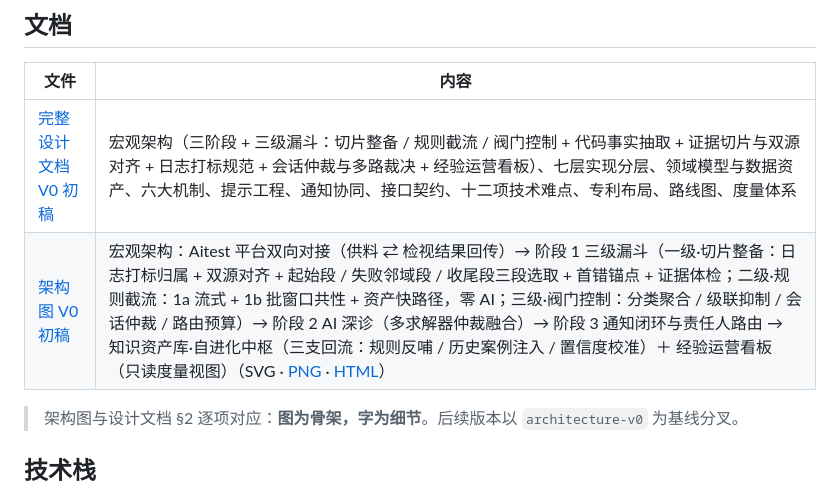
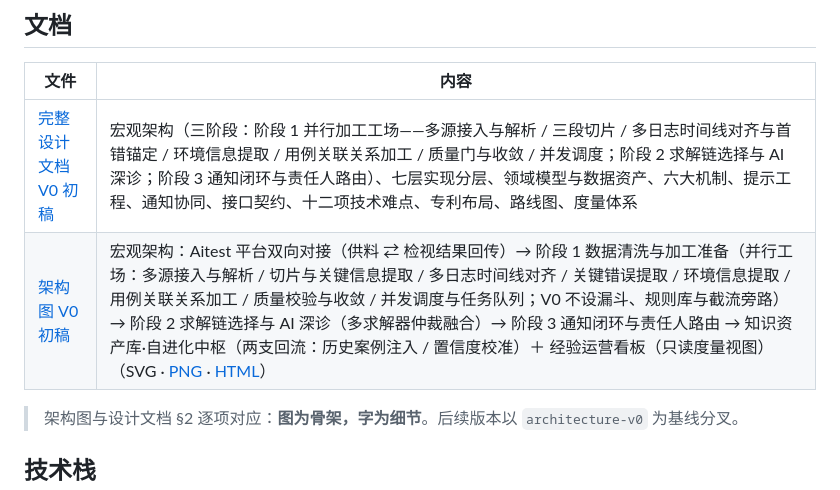
Before and after one commit to jarvs1024/AITrace, a Markdown page: README.md, the part around the change. GitHub-like rendering.

```diff
--- a/README.md
+++ b/README.md
@@ -24,8 +24,8 @@ AITrace 面向 SSD 制造/测试场景：从自动化测试平台**旁路**接
 
 | 文件 | 内容 |
 |---|---|
-| [完整设计文档 V0 初稿](docs/superpowers/specs/2026-11-08-aitrace-design-v0.md) | 宏观架构（三阶段 + 三级漏斗：切片整备 / 规则截流 / 阀门控制 + 代码事实抽取 + 证据切片与双源对齐 + 日志打标规范 + 会话仲裁与多路裁决 + 经验运营看板）、七层实现分层、领域模型与数据资产、六大机制、提示工程、通知协同、接口契约、十二项技术难点、专利布局、路线图、度量体系 |
-| [架构图 V0 初稿](architecture-v0.svg) | 宏观架构：Aitest 平台双向对接（供料 ⇄ 检视结果回传）→ 阶段 1 三级漏斗（一级·切片整备：日志打标归属 + 双源对齐 + 起始段 / 失败邻域段 / 收尾段三段选取 + 首错锚点 + 证据体检；二级·规则截流：1a 流式 + 1b 批窗口共性 + 资产快路径，零 AI；三级·阀门控制：分类聚合 / 级联抑制 / 会话仲裁 / 路由预算）→ 阶段 2 AI 深诊（多求解器仲裁融合）→ 阶段 3 通知闭环与责任人路由 → 知识资产库·自进化中枢（三支回流：规则反哺 / 历史案例注入 / 置信度校准）＋ 经验运营看板（只读度量视图）（SVG · [PNG](architecture-v0.png) · [HTML](architecture-v0.html)） |
+| [完整设计文档 V0 初稿](docs/superpowers/specs/2026-11-08-aitrace-design-v0.md) | 宏观架构（三阶段：阶段 1 并行加工工场——多源接入与解析 / 三段切片 / 多日志时间线对齐与首错锚定 / 环境信息提取 / 用例关联关系加工 / 质量门与收敛 / 并发调度；阶段 2 求解链选择与 AI 深诊；阶段 3 通知闭环与责任人路由）、七层实现分层、领域模型与数据资产、六大机制、提示工程、通知协同、接口契约、十二项技术难点、专利布局、路线图、度量体系 |
+| [架构图 V0 初稿](architecture-v0.svg) | 宏观架构：Aitest 平台双向对接（供料 ⇄ 检视结果回传）→ 阶段 1 数据清洗与加工准备（并行工场：多源接入与解析 / 切片与关键信息提取 / 多日志时间线对齐 / 关键错误提取 / 环境信息提取 / 用例关联关系加工 / 质量校验与收敛 / 并发调度与任务队列；V0 不设漏斗、规则库与截流旁路）→ 阶段 2 求解链选择与 AI 深诊（多求解器仲裁融合）→ 阶段 3 通知闭环与责任人路由 → 知识资产库·自进化中枢（两支回流：历史案例注入 / 置信度校准）＋ 经验运营看板（只读度量视图）（SVG · [PNG](architecture-v0.png) · [HTML](architecture-v0.html)） |
 
 > 架构图与设计文档 §2 逐项对应：**图为骨架，字为细节**。后续版本以 `architecture-v0` 为基线分叉。
 
```
Also changed, not shown: architecture-v0.png, 3 other files.
